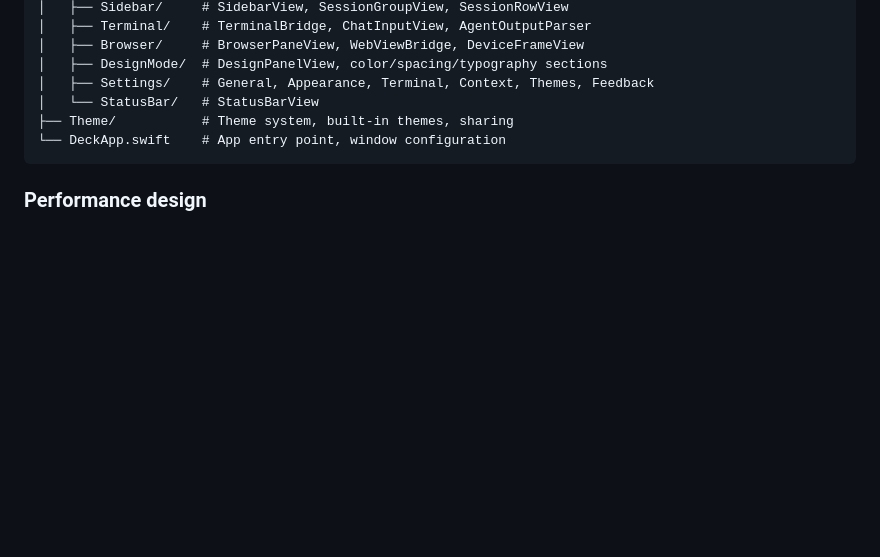
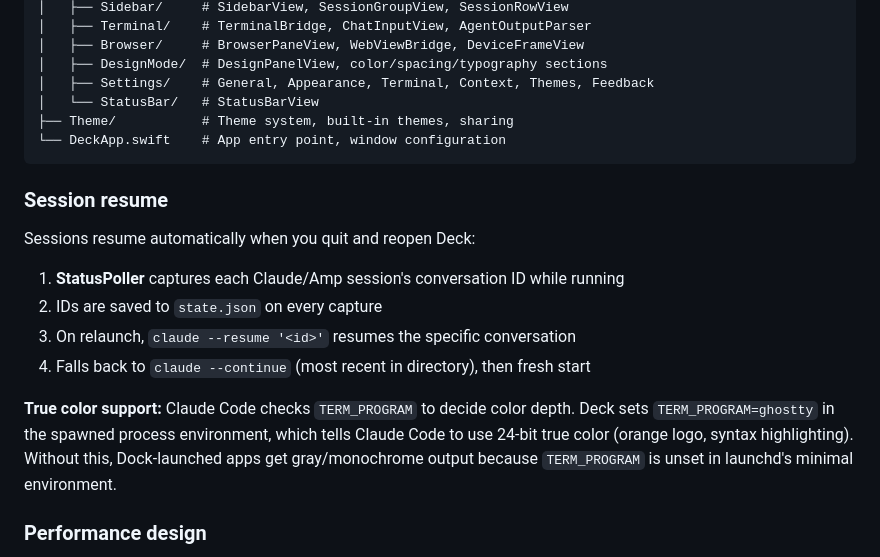
Before and after one commit to aaronstressfree/deck, a Markdown page: README.md, the part around the change. Drawn GitHub-style; blank space fills up the shorter version.

Commit message:
Document session resume and TERM_PROGRAM color fix in README
Added architecture docs for session resume flow and the
TERM_PROGRAM=ghostty discovery for Claude Code true color.

Co-Authored-By: Claude Opus 4.6 (1M context) <noreply@anthropic.com>

````diff
--- a/README.md
+++ b/README.md
@@ -197,6 +197,17 @@ Sources/Deck/
 └── DeckApp.swift    # App entry point, window configuration
 ```
 
+### Session resume
+
+Sessions resume automatically when you quit and reopen Deck:
+
+1. **StatusPoller** captures each Claude/Amp session's conversation ID while running
+2. IDs are saved to `state.json` on every capture
+3. On relaunch, `claude --resume '<id>'` resumes the specific conversation
+4. Falls back to `claude --continue` (most recent in directory), then fresh start
+
+**True color support:** Claude Code checks `TERM_PROGRAM` to decide color depth. Deck sets `TERM_PROGRAM=ghostty` in the spawned process environment, which tells Claude Code to use 24-bit true color (orange logo, syntax highlighting). Without this, Dock-launched apps get gray/monochrome output because `TERM_PROGRAM` is unset in launchd's minimal environment.
+
 ### Performance design
 
 - **Terminal buffer scanning** uses preallocated character buffers and skips unchanged sessions
````
